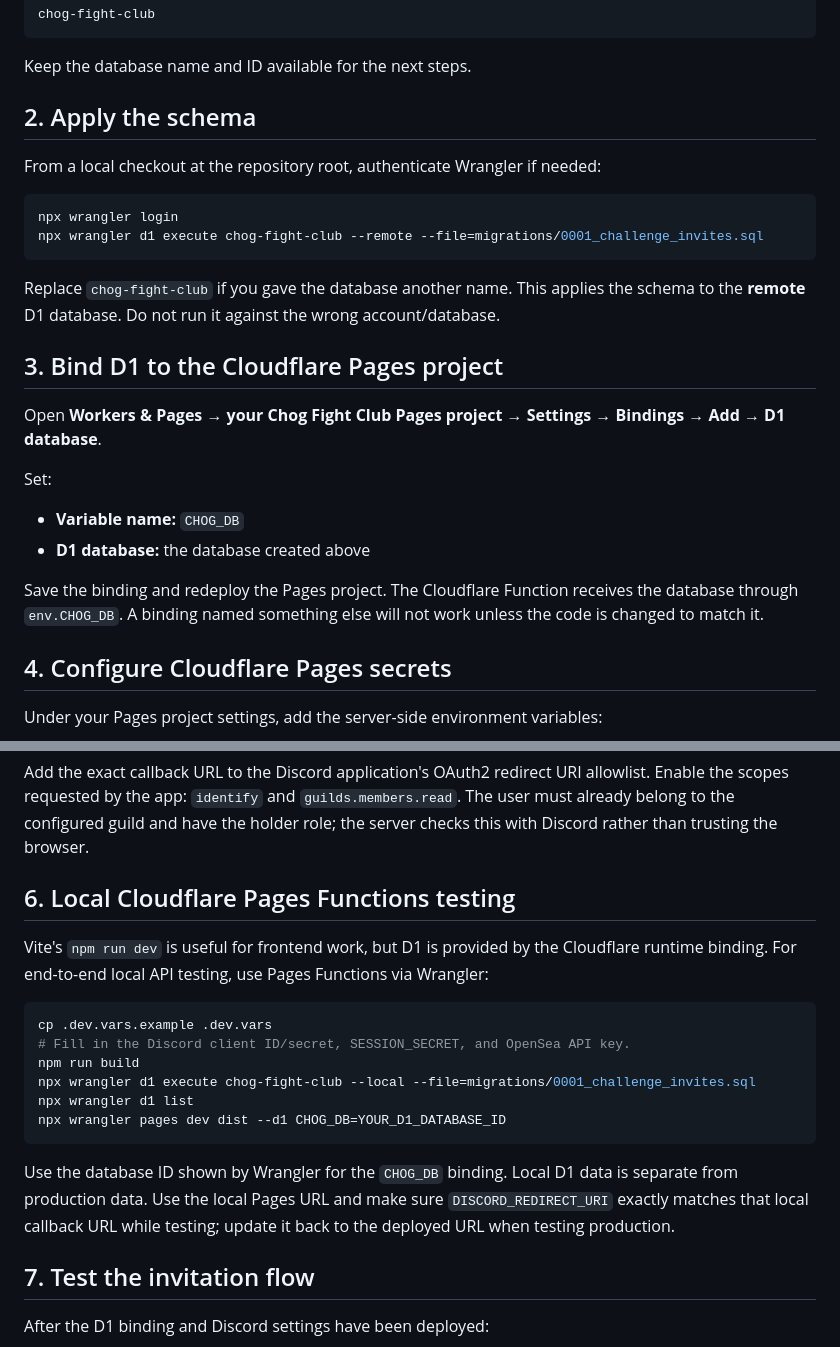
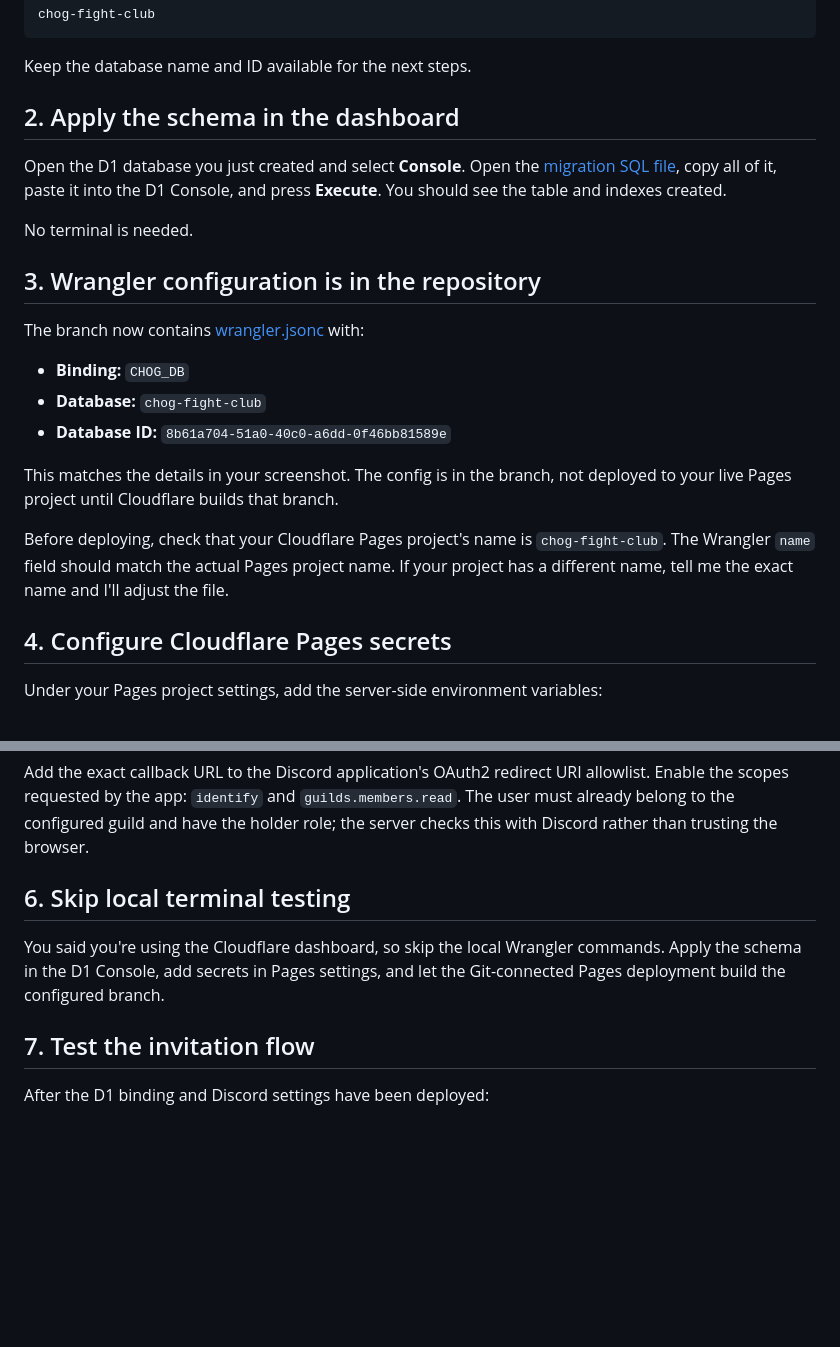
Before and after one commit to Leno3z4/Chog-Fight-club, a Markdown page: CLOUDFLARE_D1_SETUP.md, 2 parts joined by grey strips. Rendered like a GitHub page; blank space fills up the shorter version.

Commit message:
Make D1 setup instructions dashboard-only

````diff
--- a/CLOUDFLARE_D1_SETUP.md
+++ b/CLOUDFLARE_D1_SETUP.md
@@ -12,27 +12,23 @@ chog-fight-club
 
 Keep the database name and ID available for the next steps.
 
-## 2. Apply the schema
+## 2. Apply the schema in the dashboard
 
-From a local checkout at the repository root, authenticate Wrangler if needed:
+Open the D1 database you just created and select **Console**. Open the [migration SQL file](https://raw.githubusercontent.com/Leno3z4/Chog-Fight-club/discord-gate-invitations/migrations/0001_challenge_invites.sql), copy all of it, paste it into the D1 Console, and press **Execute**. You should see the table and indexes created.
 
-```bash
-npx wrangler login
-npx wrangler d1 execute chog-fight-club --remote --file=migrations/0001_challenge_invites.sql
-```
+No terminal is needed.
 
-Replace `chog-fight-club` if you gave the database another name. This applies the schema to the **remote** D1 database. Do not run it against the wrong account/database.
+## 3. Wrangler configuration is in the repository
 
-## 3. Bind D1 to the Cloudflare Pages project
+The branch now contains [wrangler.jsonc](https://github.com/Leno3z4/Chog-Fight-club/blob/discord-gate-invitations/wrangler.jsonc) with:
 
-Open **Workers & Pages → your Chog Fight Club Pages project → Settings → Bindings → Add → D1 database**.
+- **Binding:** `CHOG_DB`
+- **Database:** `chog-fight-club`
+- **Database ID:** `8b61a704-51a0-40c0-a6dd-0f46bb81589e`
 
-Set:
+This matches the details in your screenshot. The config is in the branch, not deployed to your live Pages project until Cloudflare builds that branch.
 
-- **Variable name:** `CHOG_DB`
-- **D1 database:** the database created above
-
-Save the binding and redeploy the Pages project. The Cloudflare Function receives the database through `env.CHOG_DB`. A binding named something else will not work unless the code is changed to match it.
+Before deploying, check that your Cloudflare Pages project's name is `chog-fight-club`. The Wrangler `name` field should match the actual Pages project name. If your project has a different name, tell me the exact name and I'll adjust the file.
 
 ## 4. Configure Cloudflare Pages secrets
 
@@ -53,20 +49,9 @@ Never prefix server secrets with `VITE_`. Vite variables are bundled into browse
 
 Add the exact callback URL to the Discord application's OAuth2 redirect URI allowlist. Enable the scopes requested by the app: `identify` and `guilds.members.read`. The user must already belong to the configured guild and have the holder role; the server checks this with Discord rather than trusting the browser.
 
-## 6. Local Cloudflare Pages Functions testing
+## 6. Skip local terminal testing
 
-Vite's `npm run dev` is useful for frontend work, but D1 is provided by the Cloudflare runtime binding. For end-to-end local API testing, use Pages Functions via Wrangler:
-
-```bash
-cp .dev.vars.example .dev.vars
-# Fill in the Discord client ID/secret, SESSION_SECRET, and OpenSea API key.
-npm run build
-npx wrangler d1 execute chog-fight-club --local --file=migrations/0001_challenge_invites.sql
-npx wrangler d1 list
-npx wrangler pages dev dist --d1 CHOG_DB=YOUR_D1_DATABASE_ID
-```
-
-Use the database ID shown by Wrangler for the `CHOG_DB` binding. Local D1 data is separate from production data. Use the local Pages URL and make sure `DISCORD_REDIRECT_URI` exactly matches that local callback URL while testing; update it back to the deployed URL when testing production.
+You said you're using the Cloudflare dashboard, so skip the local Wrangler commands. Apply the schema in the D1 Console, add secrets in Pages settings, and let the Git-connected Pages deployment build the configured branch.
 
 ## 7. Test the invitation flow
 
````
